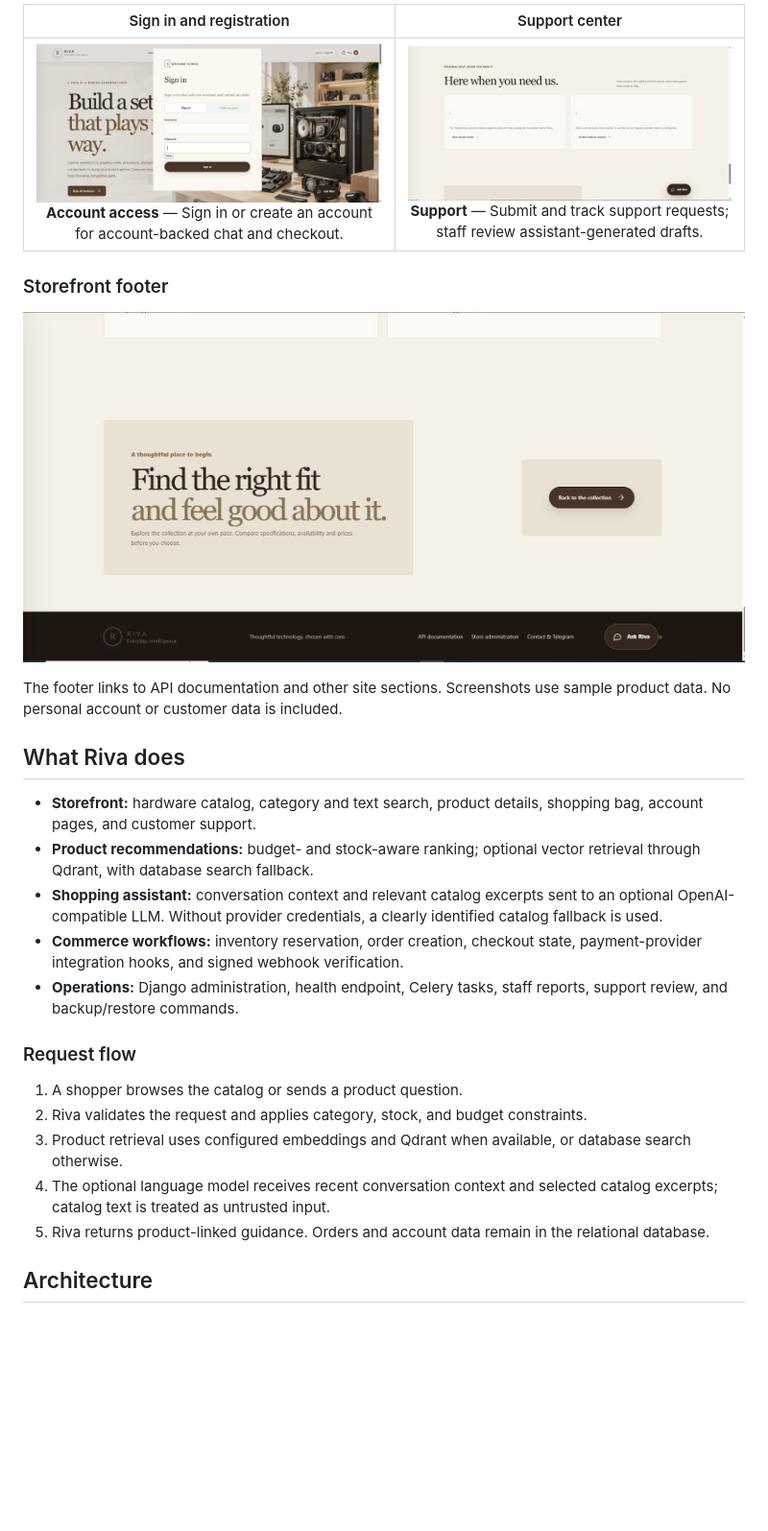
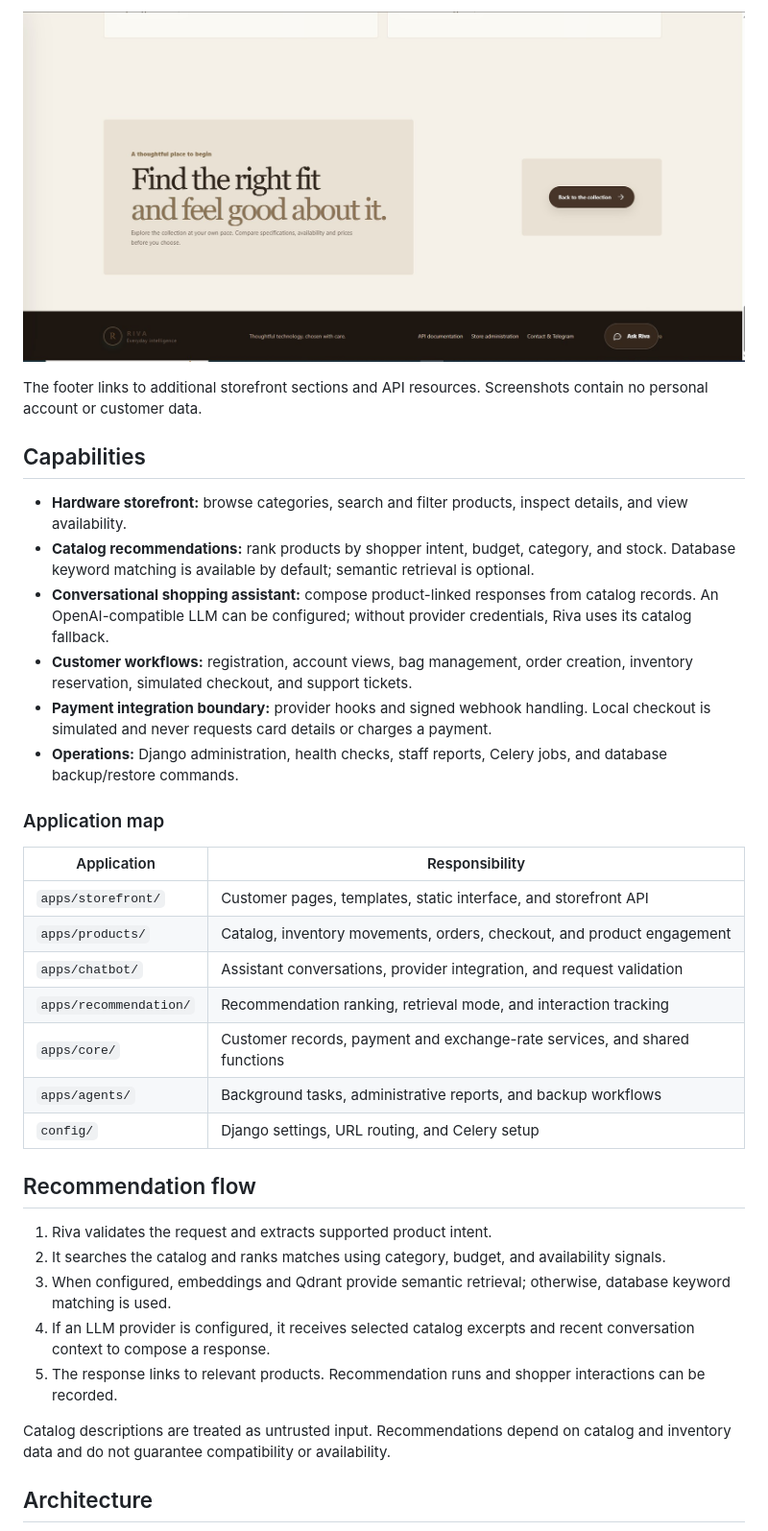
Before and after one commit to Mhdjamadi1994/Riva_ai_shop, a Markdown page: README.md, the part around one of its changes. Shown at 96% size. Rendered like a GitHub page; blank space fills up the shorter version.

```diff
--- a/README.md
+++ b/README.md
@@ -41,29 +51,38 @@ Screenshots are grouped by the customer journey. Select an image to view it at f
 
-| Sign in and registration | Support center |
-|:---:|:---:|
-| [![Sign in and register](docs/screenshots/sign-in-and-registration.jpg)](docs/screenshots/sign-in-and-registration.jpg)<br>**Account access** — Sign in or create an account for account-backed chat and checkout. | [![Riva support center](docs/screenshots/support-center-preview.jpg)](docs/screenshots/support-center-preview.jpg)<br>**Support** — Submit and track support requests; staff review assistant-generated drafts. |
+[![Storefront footer](docs/screenshots/home-page-footer.jpg)](docs/screenshots/home-page-footer.jpg)
 
-### Storefront footer
+The footer links to additional storefront sections and API resources. Screenshots contain no personal account or customer data.
 
-[![Riva storefront footer](docs/screenshots/home-page-footer.jpg)](docs/screenshots/home-page-footer.jpg)
+## Capabilities
 
-The footer links to API documentation and other site sections. Screenshots use sample product data. No personal account or customer data is included.
+- **Hardware storefront:** browse categories, search and filter products, inspect details, and view availability.
+- **Catalog recommendations:** rank products by shopper intent, budget, category, and stock. Database keyword matching is available by default; semantic retrieval is optional.
+- **Conversational shopping assistant:** compose product-linked responses from catalog records. An OpenAI-compatible LLM can be configured; without provider credentials, Riva uses its catalog fallback.
+- **Customer workflows:** registration, account views, bag management, order creation, inventory reservation, simulated checkout, and support tickets.
+- **Payment integration boundary:** provider hooks and signed webhook handling. Local checkout is simulated and never requests card details or charges a payment.
+- **Operations:** Django administration, health checks, staff reports, Celery jobs, and database backup/restore commands.
 
-## What Riva does
+### Application map
 
-- **Storefront:** hardware catalog, category and text search, product details, shopping bag, account pages, and customer support.
-- **Product recommendations:** budget- and stock-aware ranking; optional vector retrieval through Qdrant, with database search fallback.
-- **Shopping assistant:** conversation context and relevant catalog excerpts sent to an optional OpenAI-compatible LLM. Without provider credentials, a clearly identified catalog fallback is used.
-- **Commerce workflows:** inventory reservation, order creation, checkout state, payment-provider integration hooks, and signed webhook verification.
-- **Operations:** Django administration, health endpoint, Celery tasks, staff reports, support review, and backup/restore commands.
+| Application | Responsibility |
+|---|---|
+| `apps/storefront/` | Customer pages, templates, static interface, and storefront API |
+| `apps/products/` | Catalog, inventory movements, orders, checkout, and product engagement |
+| `apps/chatbot/` | Assistant conversations, provider integration, and request validation |
+| `apps/recommendation/` | Recommendation ranking, retrieval mode, and interaction tracking |
+| `apps/core/` | Customer records, payment and exchange-rate services, and shared functions |
+| `apps/agents/` | Background tasks, administrative reports, and backup workflows |
+| `config/` | Django settings, URL routing, and Celery setup |
 
-### Request flow
+## Recommendation flow
 
-1. A shopper browses the catalog or sends a product question.
-2. Riva validates the request and applies category, stock, and budget constraints.
-3. Product retrieval uses configured embeddings and Qdrant when available, or database search otherwise.
-4. The optional language model receives recent conversation context and selected catalog excerpts; catalog text is treated as untrusted input.
-5. Riva returns product-linked guidance. Orders and account data remain in the relational database.
+1. Riva validates the request and extracts supported product intent.
+2. It searches the catalog and ranks matches using category, budget, and availability signals.
+3. When configured, embeddings and Qdrant provide semantic retrieval; otherwise, database keyword matching is used.
+4. If an LLM provider is configured, it receives selected catalog excerpts and recent conversation context to compose a response.
+5. The response links to relevant products. Recommendation runs and shopper interactions can be recorded.
+
+Catalog descriptions are treated as untrusted input. Recommendations depend on catalog and inventory data and do not guarantee compatibility or availability.
 
 ## Architecture
 
```
Also changed, not shown: other parts of README.md (+134 -57 lines).
